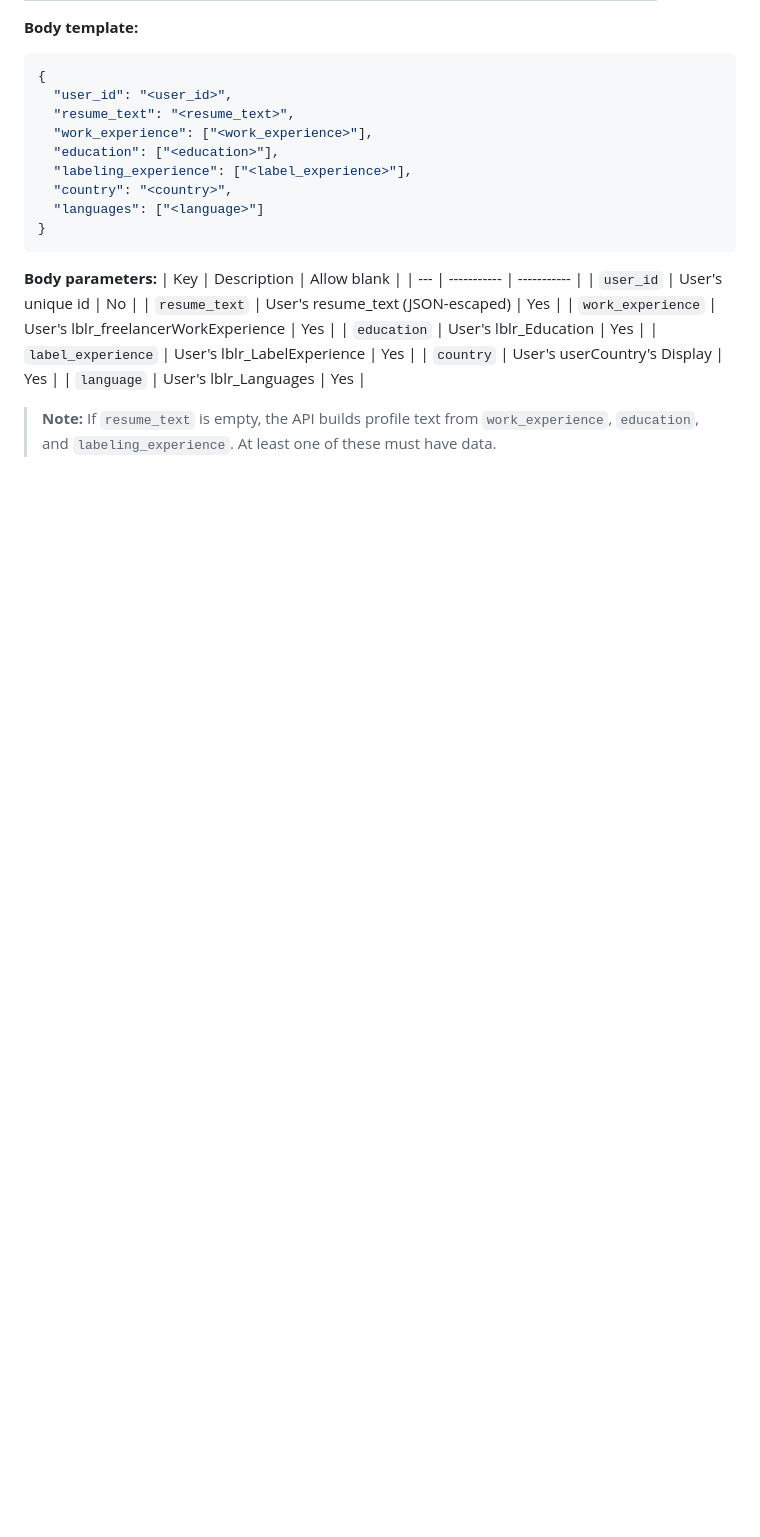
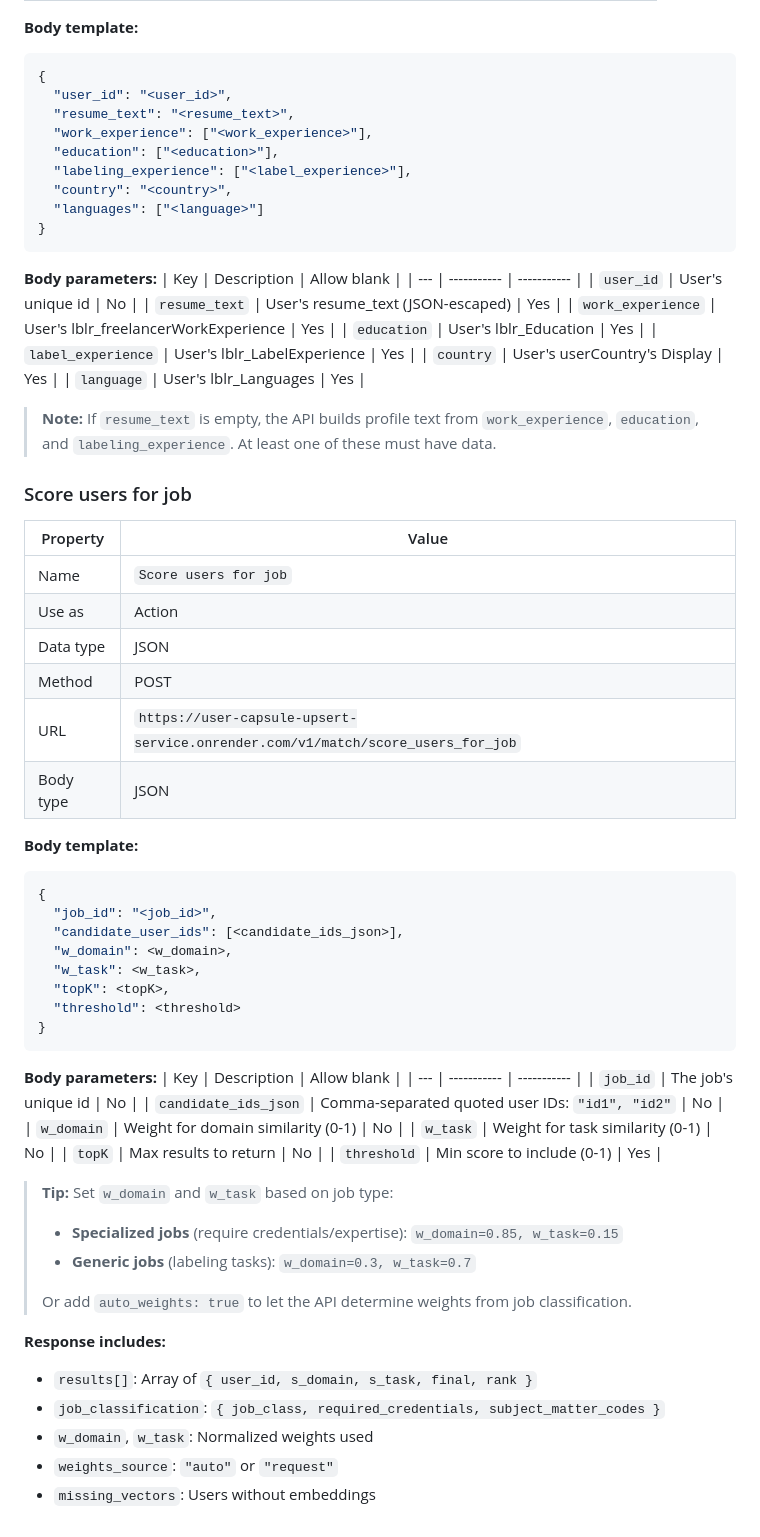
Before and after one commit to westonopentrain/jobmatching-codex, a Markdown page: docs/bubble-and-deployment.md, the part around the change. GitHub-like rendering; blank space fills up the shorter version.

Commit message:
Document matching API connector configuration
Add Score users for job API connector documentation:
- Body template with all parameters
- Parameter descriptions and allow-blank settings
- Recommended weight values for specialized vs generic jobs
- Response structure documentation

Co-Authored-By: Claude Opus 4.5 <noreply@anthropic.com>

````diff
--- a/docs/bubble-and-deployment.md
+++ b/docs/bubble-and-deployment.md
@@ -186,3 +186,49 @@ Use the URL as the base endpoint for Bubble, Postman, or curl smoke tests. The S
 | `language` | User's lblr_Languages | Yes |
 
 > **Note:** If `resume_text` is empty, the API builds profile text from `work_experience`, `education`, and `labeling_experience`. At least one of these must have data.
+
+### Score users for job
+
+| Property | Value |
+| -------- | ----- |
+| Name | `Score users for job` |
+| Use as | Action |
+| Data type | JSON |
+| Method | POST |
+| URL | `https://user-capsule-upsert-service.onrender.com/v1/match/score_users_for_job` |
+| Body type | JSON |
+
+**Body template:**
+```json
+{
+  "job_id": "<job_id>",
+  "candidate_user_ids": [<candidate_ids_json>],
+  "w_domain": <w_domain>,
+  "w_task": <w_task>,
+  "topK": <topK>,
+  "threshold": <threshold>
+}
+```
+
+**Body parameters:**
+| Key | Description | Allow blank |
+| --- | ----------- | ----------- |
+| `job_id` | The job's unique id | No |
+| `candidate_ids_json` | Comma-separated quoted user IDs: `"id1", "id2"` | No |
+| `w_domain` | Weight for domain similarity (0-1) | No |
+| `w_task` | Weight for task similarity (0-1) | No |
+| `topK` | Max results to return | No |
+| `threshold` | Min score to include (0-1) | Yes |
+
+> **Tip:** Set `w_domain` and `w_task` based on job type:
+> - **Specialized jobs** (require credentials/expertise): `w_domain=0.85, w_task=0.15`
+> - **Generic jobs** (labeling tasks): `w_domain=0.3, w_task=0.7`
+>
+> Or add `auto_weights: true` to let the API determine weights from job classification.
+
+**Response includes:**
+- `results[]`: Array of `{ user_id, s_domain, s_task, final, rank }`
+- `job_classification`: `{ job_class, required_credentials, subject_matter_codes }`
+- `w_domain`, `w_task`: Normalized weights used
+- `weights_source`: `"auto"` or `"request"`
+- `missing_vectors`: Users without embeddings
````
